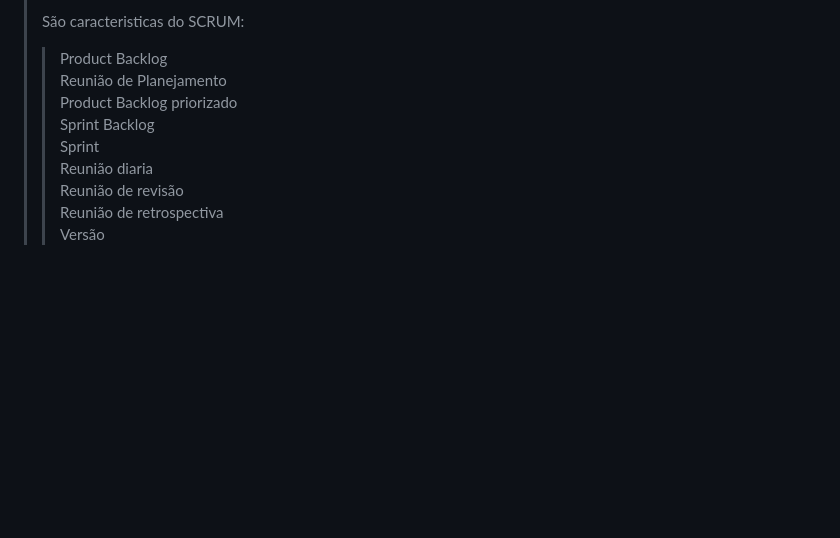
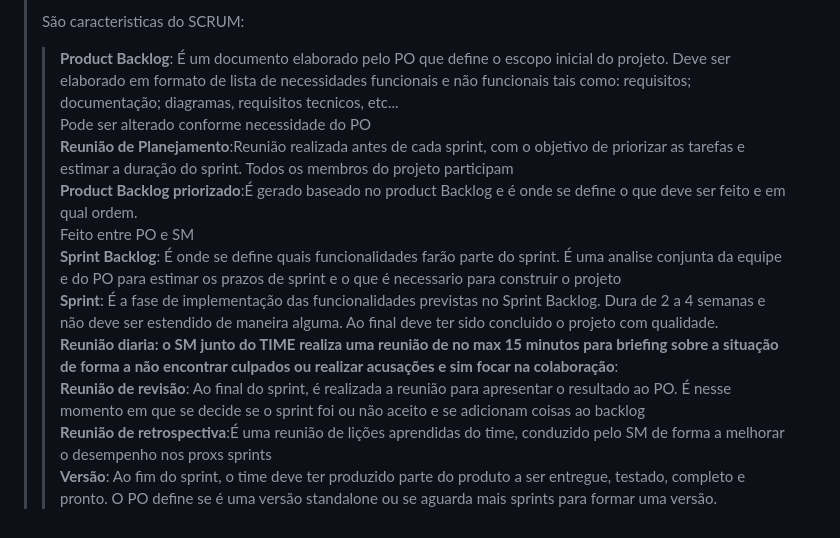
Before and after one commit to GabrielMikas/FIAP-ES, a Markdown page: SDTE/cap 4.md, the part around the change. Rendered like a GitHub page; blank space fills up the shorter version.

```diff
--- a/SDTE/cap 4.md
+++ b/SDTE/cap 4.md
@@ -116,12 +116,12 @@ Ao longo dessa evolução, surgiram quatro conceitos BASICOS que são utilizados
 >><strong>Scrum Master(SM)</strong>: Exerce função de gerente de projetos, mas também funciona como a ponte entre a equipe e o cliente. Serve para garantir o foco da equipe durante sprints e enforçar o uso correto das regras de SCRUM<br><strong>Product Owner(PO)</strong>: É o representante do cliente no projeto.<br><strong>Time</strong>: São as pessoas que realizam a construção do software. Deve ser uma equipe multidisciplinar e autogerenciada. São eles que definem as metas do sprint e prazos<br>
 >
 >São caracteristicas do SCRUM:
->>Product Backlog<br>
->>Reunião de Planejamento<br>
->>Product Backlog priorizado<br>
->>Sprint Backlog<br>
->>Sprint<br>
->>Reunião diaria<br>
->>Reunião de revisão<br>
->>Reunião de retrospectiva<br>
->>Versão<br>
+>><strong>Product Backlog</strong>: É um documento elaborado pelo PO que define o escopo inicial do projeto. Deve ser elaborado em formato de lista de necessidades funcionais e não funcionais tais como: requisitos; documentação; diagramas, requisitos tecnicos, etc... <br>Pode ser alterado conforme necessidade do PO<br>
+>><strong>Reunião de Planejamento</strong>:Reunião realizada antes de cada sprint, com o objetivo de priorizar as tarefas e estimar a duração do sprint. Todos os membros do projeto participam<br>
+>><strong>Product Backlog priorizado</strong>:É gerado baseado no product Backlog e é onde se define o que deve ser feito e em qual ordem.<br>Feito entre PO e SM<br>
+>><strong>Sprint Backlog</strong>: É onde se define quais funcionalidades farão parte do sprint. É uma analise conjunta da equipe e do PO para estimar os prazos de sprint e o que é necessario para construir o projeto<br>
+>><strong>Sprint</strong>: É a fase de implementação das funcionalidades previstas no Sprint Backlog. Dura de 2 a 4 semanas e não deve ser estendido de maneira alguma. Ao final deve ter sido concluido o projeto com qualidade.<br>
+>><strong>Reunião diaria: o SM junto do TIME realiza uma reunião de no max 15 minutos para briefing sobre a situação de forma a não encontrar culpados ou realizar acusações e sim focar na colaboração</strong>:<br>
+>><strong>Reunião de revisão</strong>: Ao final do sprint, é realizada a reunião para apresentar o resultado ao PO. É nesse momento em que se decide se o sprint foi ou não aceito e se adicionam coisas ao backlog<br>
+>><strong>Reunião de retrospectiva</strong>:É uma reunião de lições aprendidas do time, conduzido pelo SM de forma a melhorar o desempenho nos proxs sprints<br>
+>><strong>Versão</strong>: Ao fim do sprint, o time deve ter produzido parte do produto a ser entregue, testado, completo e pronto. O PO define se é uma versão standalone ou se aguarda mais sprints para formar uma versão.<br>
```
